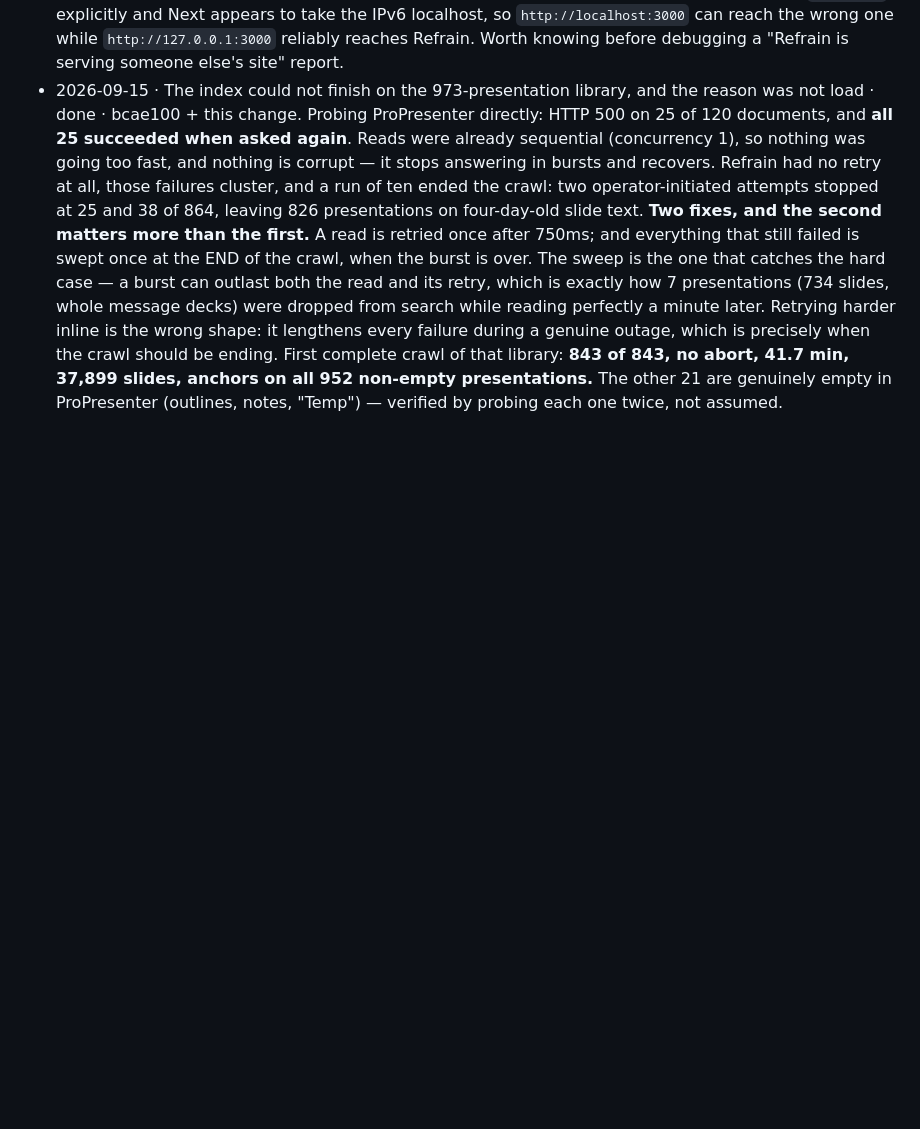
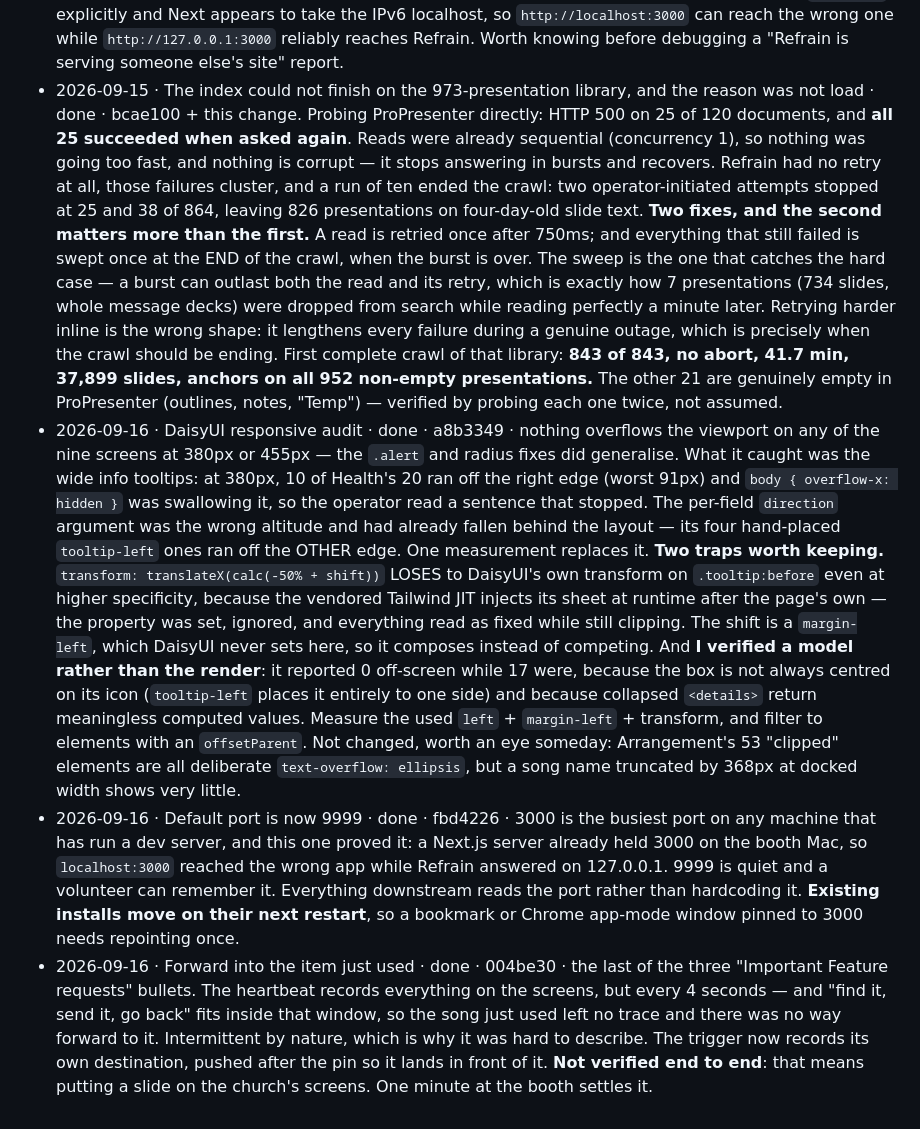
Before and after one commit to capitalchurchtech/refrain, a Markdown page: .claude/handoff.md, the part around the change. GitHub-like rendering; blank space fills up the shorter version.

Commit message:
Log the audit, the port move, and the history fix in the handoff
Co-Authored-By: Claude Opus 5 <noreply@anthropic.com>

```diff
--- a/.claude/handoff.md
+++ b/.claude/handoff.md
@@ -1972,3 +1972,40 @@ excused and every helper counts as blocking.
   37,899 slides, anchors on all 952 non-empty presentations.** The other 21 are
   genuinely empty in ProPresenter (outlines, notes, "Temp") — verified by
   probing each one twice, not assumed.
+- 2026-09-16 · DaisyUI responsive audit · done · a8b3349 · nothing overflows the
+  viewport on any of the nine screens at 380px or 455px — the `.alert` and
+  radius fixes did generalise. What it caught was the wide info tooltips: at
+  380px, 10 of Health's 20 ran off the right edge (worst 91px) and
+  `body { overflow-x: hidden }` was swallowing it, so the operator read a
+  sentence that stopped. The per-field `direction` argument was the wrong
+  altitude and had already fallen behind the layout — its four hand-placed
+  `tooltip-left` ones ran off the OTHER edge. One measurement replaces it.
+  **Two traps worth keeping.** `transform: translateX(calc(-50% + shift))`
+  LOSES to DaisyUI's own transform on `.tooltip:before` even at higher
+  specificity, because the vendored Tailwind JIT injects its sheet at runtime
+  after the page's own — the property was set, ignored, and everything read as
+  fixed while still clipping. The shift is a `margin-left`, which DaisyUI never
+  sets here, so it composes instead of competing. And **I verified a model
+  rather than the render**: it reported 0 off-screen while 17 were, because the
+  box is not always centred on its icon (`tooltip-left` places it entirely to
+  one side) and because collapsed `<details>` return meaningless computed
+  values. Measure the used `left` + `margin-left` + transform, and filter to
+  elements with an `offsetParent`.
+  Not changed, worth an eye someday: Arrangement's 53 "clipped" elements are
+  all deliberate `text-overflow: ellipsis`, but a song name truncated by 368px
+  at docked width shows very little.
+- 2026-09-16 · Default port is now 9999 · done · fbd4226 · 3000 is the busiest
+  port on any machine that has run a dev server, and this one proved it: a
+  Next.js server already held 3000 on the booth Mac, so `localhost:3000`
+  reached the wrong app while Refrain answered on 127.0.0.1. 9999 is quiet and
+  a volunteer can remember it. Everything downstream reads the port rather than
+  hardcoding it. **Existing installs move on their next restart**, so a
+  bookmark or Chrome app-mode window pinned to 3000 needs repointing once.
+- 2026-09-16 · Forward into the item just used · done · 004be30 · the last of
+  the three "Important Feature requests" bullets. The heartbeat records
+  everything on the screens, but every 4 seconds — and "find it, send it, go
+  back" fits inside that window, so the song just used left no trace and there
+  was no way forward to it. Intermittent by nature, which is why it was hard to
+  describe. The trigger now records its own destination, pushed after the pin
+  so it lands in front of it. **Not verified end to end**: that means putting a
+  slide on the church's screens. One minute at the booth settles it.
```
